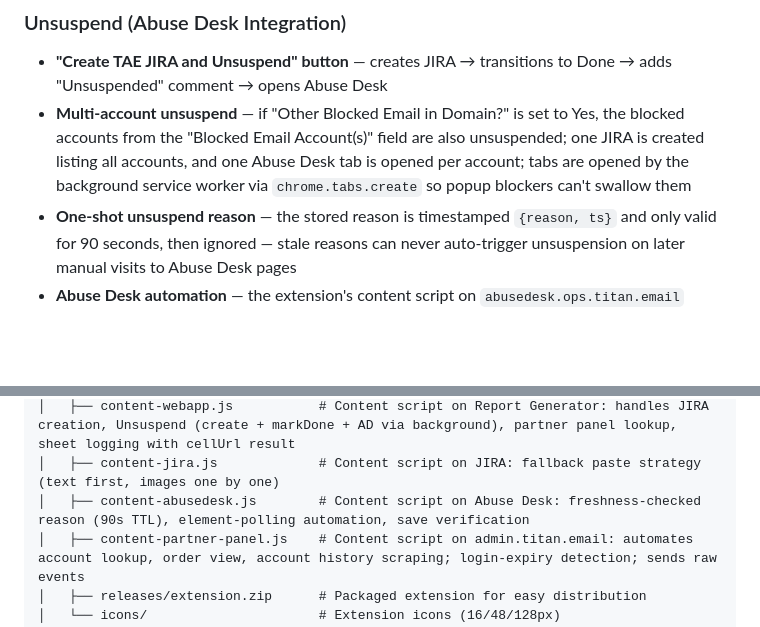
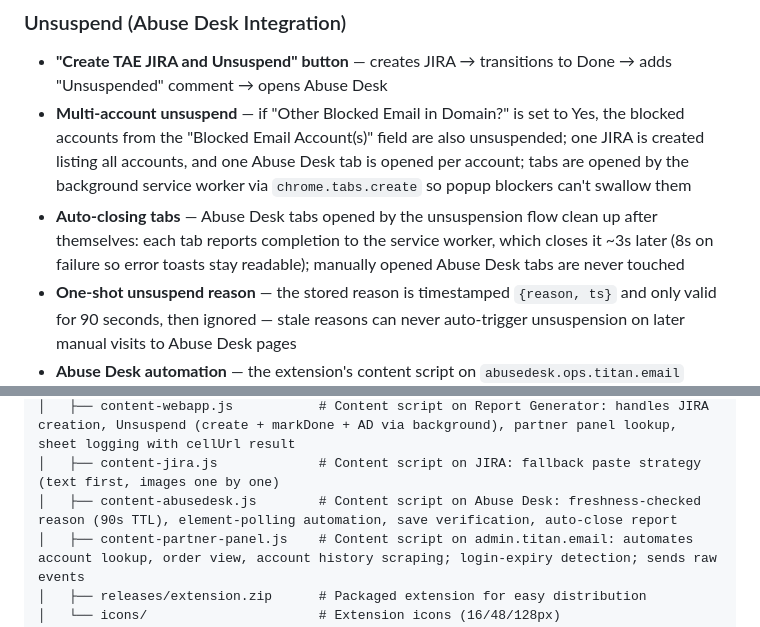
Before and after one commit to zakititan/arf-bounce-report-generator, a Markdown page: README.md, 2 parts joined by grey strips. Rendered like a GitHub page; blank space fills up the shorter version.

Commit message:
docs: AD tab auto-close in README

```diff
--- a/README.md
+++ b/README.md
@@ -115,6 +115,7 @@ A lightweight, zero-dependency internal tool for generating structured ARF (Abus
 ### Unsuspend (Abuse Desk Integration)
 - **"Create TAE JIRA and Unsuspend" button** — creates JIRA → transitions to Done → adds "Unsuspended" comment → opens Abuse Desk
 - **Multi-account unsuspend** — if "Other Blocked Email in Domain?" is set to Yes, the blocked accounts from the "Blocked Email Account(s)" field are also unsuspended; one JIRA is created listing all accounts, and one Abuse Desk tab is opened per account; tabs are opened by the background service worker via `chrome.tabs.create` so popup blockers can't swallow them
+- **Auto-closing tabs** — Abuse Desk tabs opened by the unsuspension flow clean up after themselves: each tab reports completion to the service worker, which closes it ~3s later (8s on failure so error toasts stay readable); manually opened Abuse Desk tabs are never touched
 - **One-shot unsuspend reason** — the stored reason is timestamped `{reason, ts}` and only valid for 90 seconds, then ignored — stale reasons can never auto-trigger unsuspension on later manual visits to Abuse Desk pages
 - **Abuse Desk automation** — the extension's content script on `abusedesk.ops.titan.email` automatically:
   1. Waits for the **Unblock** button (element polling, no fixed delays)
@@ -273,7 +274,7 @@ A lightweight, zero-dependency internal tool for generating structured ARF (Abus
 │   ├── background.js               # Module service worker: create-jira (+optional markDone), log-to-sheet with verified response, partner-panel-lookup (closes its tab, analyzes raw events), open-abusedesk-tabs
 │   ├── content-webapp.js           # Content script on Report Generator: handles JIRA creation, Unsuspend (create + markDone + AD via background), partner panel lookup, sheet logging with cellUrl result
 │   ├── content-jira.js             # Content script on JIRA: fallback paste strategy (text first, images one by one)
-│   ├── content-abusedesk.js        # Content script on Abuse Desk: freshness-checked reason (90s TTL), element-polling automation, save verification
+│   ├── content-abusedesk.js        # Content script on Abuse Desk: freshness-checked reason (90s TTL), element-polling automation, save verification, auto-close report
 │   ├── content-partner-panel.js    # Content script on admin.titan.email: automates account lookup, order view, account history scraping; login-expiry detection; sends raw events
 │   ├── releases/extension.zip      # Packaged extension for easy distribution
 │   └── icons/                      # Extension icons (16/48/128px)
```
